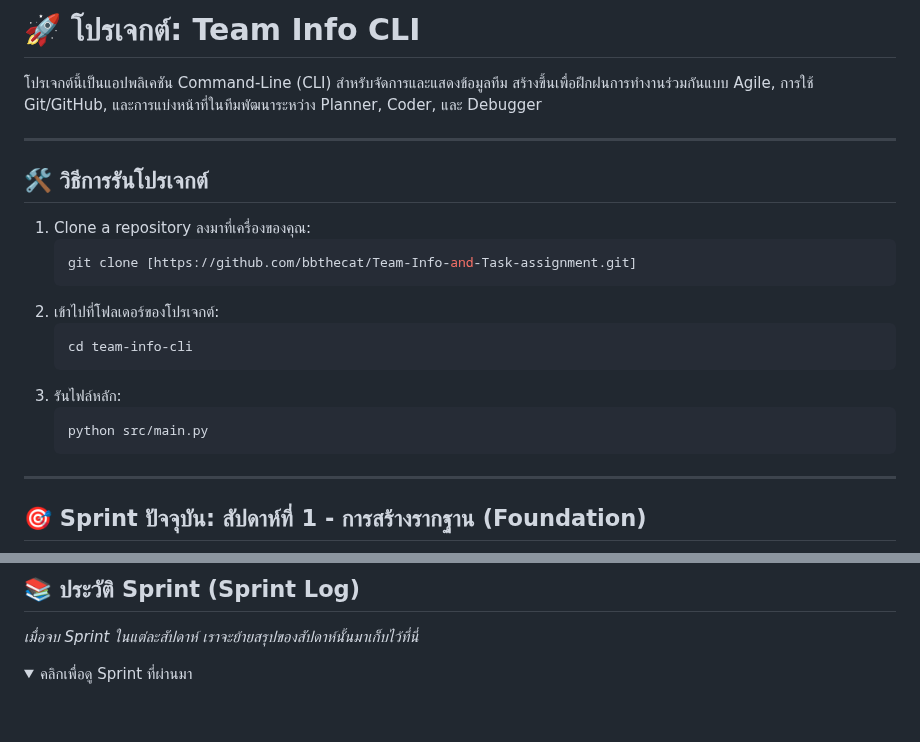
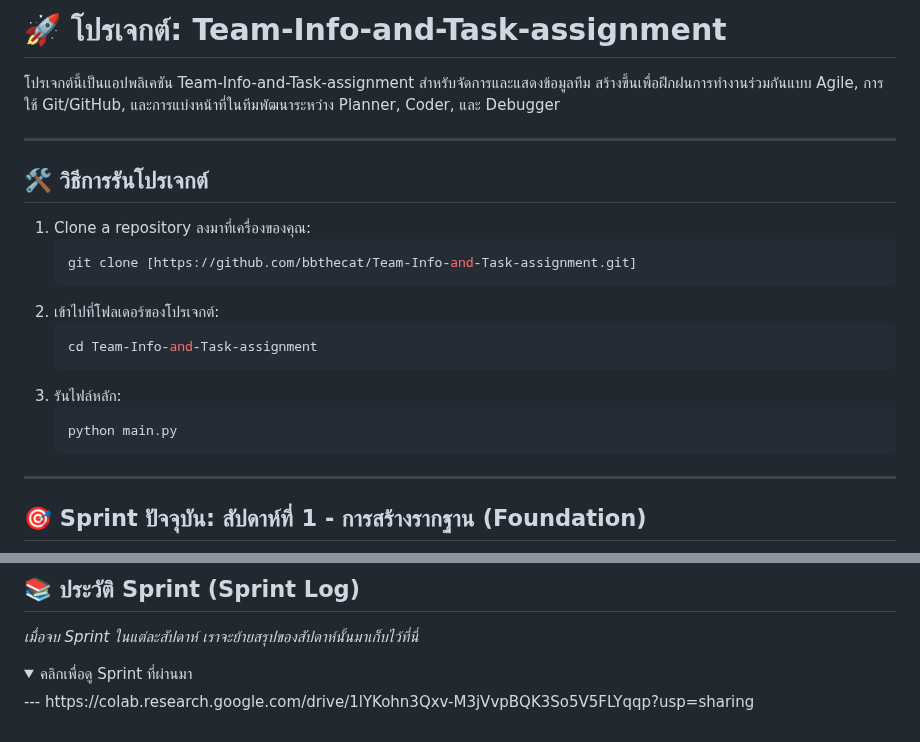
Before and after one commit to bbthecat/Team-Info-and-Task-assignment, a Markdown page: README.md, 2 parts joined by grey strips. GitHub-like rendering; folded sections open.

````diff
--- a/README.md
+++ b/README.md
@@ -1,6 +1,6 @@
-# 🚀 โปรเจกต์: Team Info CLI
+# 🚀 โปรเจกต์: Team-Info-and-Task-assignment
 
-โปรเจกต์นี้เป็นแอปพลิเคชัน Command-Line (CLI) สำหรับจัดการและแสดงข้อมูลทีม สร้างขึ้นเพื่อฝึกฝนการทำงานร่วมกันแบบ Agile, การใช้ Git/GitHub, และการแบ่งหน้าที่ในทีมพัฒนาระหว่าง Planner, Coder, และ Debugger
+โปรเจกต์นี้เป็นแอปพลิเคชัน Team-Info-and-Task-assignment สำหรับจัดการและแสดงข้อมูลทีม สร้างขึ้นเพื่อฝึกฝนการทำงานร่วมกันแบบ Agile, การใช้ Git/GitHub, และการแบ่งหน้าที่ในทีมพัฒนาระหว่าง Planner, Coder, และ Debugger
 
 ---
 
@@ -12,11 +12,11 @@
     ```
 2.  เข้าไปที่โฟลเดอร์ของโปรเจกต์:
     ```bash
-    cd team-info-cli
+    cd Team-Info-and-Task-assignment
     ```
 3.  รันไฟล์หลัก:
     ```bash
-    python src/main.py
+    python main.py
     ```
 
 ---
@@ -45,5 +45,6 @@
 
 <details>
   <summary>คลิกเพื่อดู Sprint ที่ผ่านมา</summary>
-
+    ---
+  https://colab.research.google.com/drive/1lYKohn3Qxv-M3jVvpBQK3So5V5FLYqqp?usp=sharing
   </details>
````
